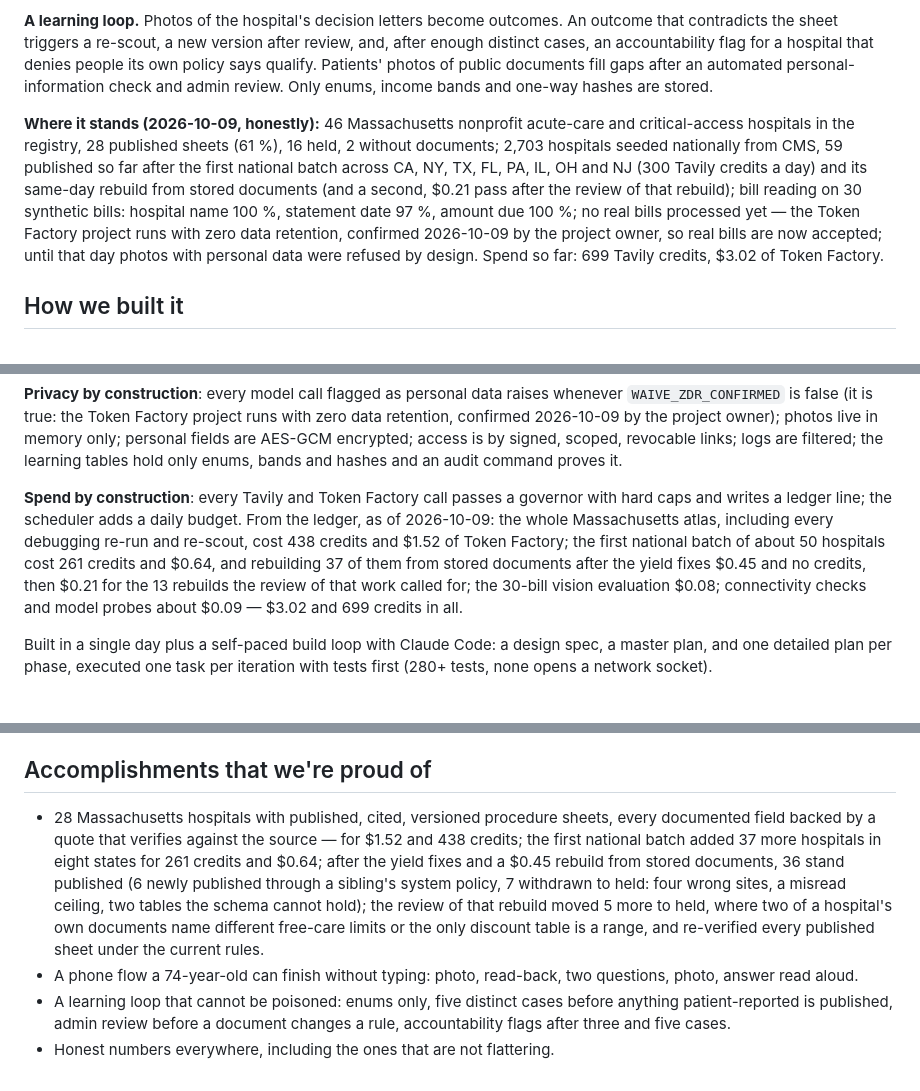
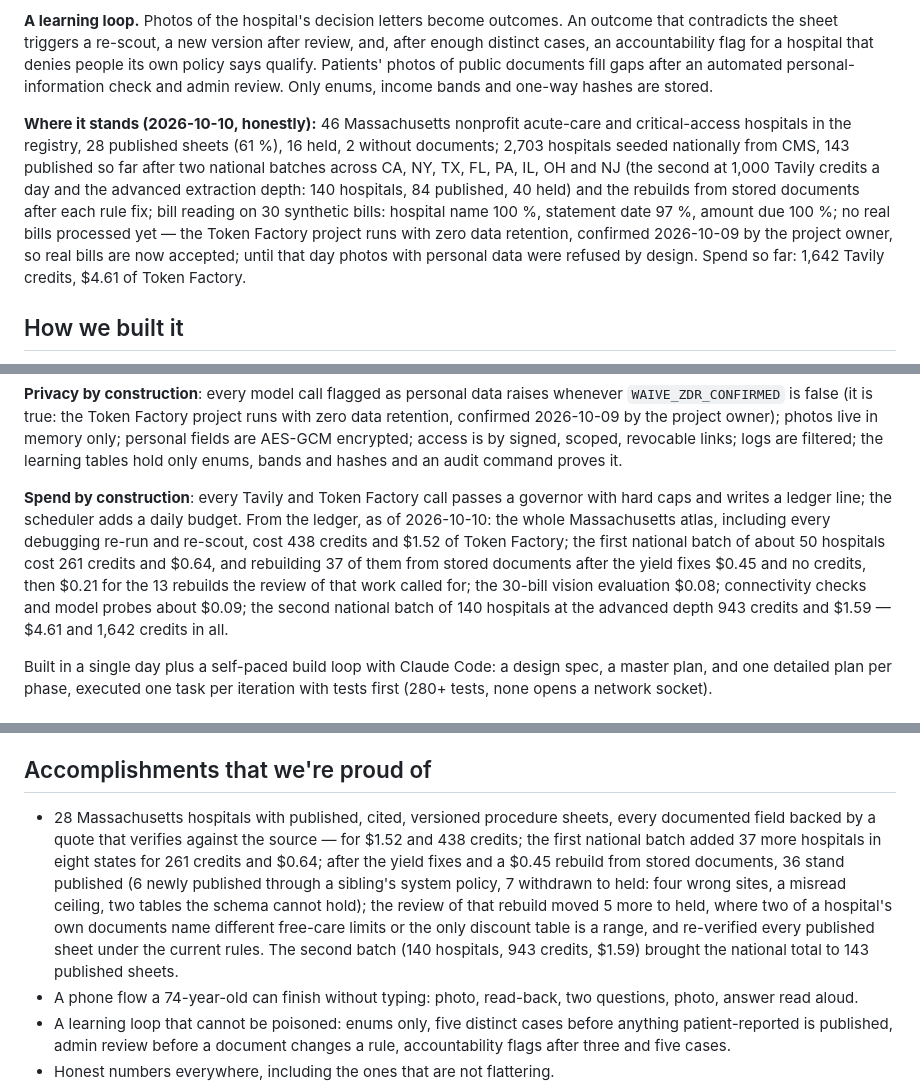
Before and after one commit to Fluffy-SHIBAINU/waive, a Markdown page: docs/devpost/submission.md, 3 parts joined by grey strips. Rendered like a GitHub page.

```diff
--- a/docs/devpost/submission.md
+++ b/docs/devpost/submission.md
@@ -32,7 +32,7 @@ Rosa is 74 and lives on $1,900 a month from Social Security. After an ER visit s
 
 **A learning loop.** Photos of the hospital's decision letters become outcomes. An outcome that contradicts the sheet triggers a re-scout, a new version after review, and, after enough distinct cases, an accountability flag for a hospital that denies people its own policy says qualify. Patients' photos of public documents fill gaps after an automated personal-information check and admin review. Only enums, income bands and one-way hashes are stored.
 
-**Where it stands (2026-10-09, honestly):** 46 Massachusetts nonprofit acute-care and critical-access hospitals in the registry, 28 published sheets (61 %), 16 held, 2 without documents; 2,703 hospitals seeded nationally from CMS, 59 published so far after the first national batch across CA, NY, TX, FL, PA, IL, OH and NJ (300 Tavily credits a day) and its same-day rebuild from stored documents (and a second, $0.21 pass after the review of that rebuild); bill reading on 30 synthetic bills: hospital name 100 %, statement date 97 %, amount due 100 %; no real bills processed yet — the Token Factory project runs with zero data retention, confirmed 2026-10-09 by the project owner, so real bills are now accepted; until that day photos with personal data were refused by design. Spend so far: 699 Tavily credits, $3.02 of Token Factory.
+**Where it stands (2026-10-10, honestly):** 46 Massachusetts nonprofit acute-care and critical-access hospitals in the registry, 28 published sheets (61 %), 16 held, 2 without documents; 2,703 hospitals seeded nationally from CMS, 143 published so far after two national batches across CA, NY, TX, FL, PA, IL, OH and NJ (the second at 1,000 Tavily credits a day and the advanced extraction depth: 140 hospitals, 84 published, 40 held) and the rebuilds from stored documents after each rule fix; bill reading on 30 synthetic bills: hospital name 100 %, statement date 97 %, amount due 100 %; no real bills processed yet — the Token Factory project runs with zero data retention, confirmed 2026-10-09 by the project owner, so real bills are now accepted; until that day photos with personal data were refused by design. Spend so far: 1,642 Tavily credits, $4.61 of Token Factory.
 
 ## How we built it
 
@@ -51,7 +51,7 @@ One Python service (FastAPI, server-rendered pages, plain CSS sized for older ey
 
 **Privacy by construction**: every model call flagged as personal data raises whenever `WAIVE_ZDR_CONFIRMED` is false (it is true: the Token Factory project runs with zero data retention, confirmed 2026-10-09 by the project owner); photos live in memory only; personal fields are AES-GCM encrypted; access is by signed, scoped, revocable links; logs are filtered; the learning tables hold only enums, bands and hashes and an audit command proves it.
 
-**Spend by construction**: every Tavily and Token Factory call passes a governor with hard caps and writes a ledger line; the scheduler adds a daily budget. From the ledger, as of 2026-10-09: the whole Massachusetts atlas, including every debugging re-run and re-scout, cost 438 credits and $1.52 of Token Factory; the first national batch of about 50 hospitals cost 261 credits and $0.64, and rebuilding 37 of them from stored documents after the yield fixes $0.45 and no credits, then $0.21 for the 13 rebuilds the review of that work called for; the 30-bill vision evaluation $0.08; connectivity checks and model probes about $0.09 — $3.02 and 699 credits in all.
+**Spend by construction**: every Tavily and Token Factory call passes a governor with hard caps and writes a ledger line; the scheduler adds a daily budget. From the ledger, as of 2026-10-10: the whole Massachusetts atlas, including every debugging re-run and re-scout, cost 438 credits and $1.52 of Token Factory; the first national batch of about 50 hospitals cost 261 credits and $0.64, and rebuilding 37 of them from stored documents after the yield fixes $0.45 and no credits, then $0.21 for the 13 rebuilds the review of that work called for; the 30-bill vision evaluation $0.08; connectivity checks and model probes about $0.09; the second national batch of 140 hospitals at the advanced depth 943 credits and $1.59 — $4.61 and 1,642 credits in all.
 
 Built in a single day plus a self-paced build loop with Claude Code: a design spec, a master plan, and one detailed plan per phase, executed one task per iteration with tests first (280+ tests, none opens a network socket).
 
@@ -65,7 +65,7 @@ Built in a single day plus a self-paced build loop with Claude Code: a design sp
 
 ## Accomplishments that we're proud of
 
-- 28 Massachusetts hospitals with published, cited, versioned procedure sheets, every documented field backed by a quote that verifies against the source — for $1.52 and 438 credits; the first national batch added 37 more hospitals in eight states for 261 credits and $0.64; after the yield fixes and a $0.45 rebuild from stored documents, 36 stand published (6 newly published through a sibling's system policy, 7 withdrawn to held: four wrong sites, a misread ceiling, two tables the schema cannot hold); the review of that rebuild moved 5 more to held, where two of a hospital's own documents name different free-care limits or the only discount table is a range, and re-verified every published sheet under the current rules.
+- 28 Massachusetts hospitals with published, cited, versioned procedure sheets, every documented field backed by a quote that verifies against the source — for $1.52 and 438 credits; the first national batch added 37 more hospitals in eight states for 261 credits and $0.64; after the yield fixes and a $0.45 rebuild from stored documents, 36 stand published (6 newly published through a sibling's system policy, 7 withdrawn to held: four wrong sites, a misread ceiling, two tables the schema cannot hold); the review of that rebuild moved 5 more to held, where two of a hospital's own documents name different free-care limits or the only discount table is a range, and re-verified every published sheet under the current rules. The second batch (140 hospitals, 943 credits, $1.59) brought the national total to 143 published sheets.
 - A phone flow a 74-year-old can finish without typing: photo, read-back, two questions, photo, answer read aloud.
 - A learning loop that cannot be poisoned: enums only, five distinct cases before anything patient-reported is published, admin review before a document changes a rule, accountability flags after three and five cases.
 - Honest numbers everywhere, including the ones that are not flattering.
```
Also changed, not shown: other parts of docs/devpost/submission.md (+1 -1 lines), README.md (+3 -3 lines), docs/PROGRESS.md (+6 -1 lines).
